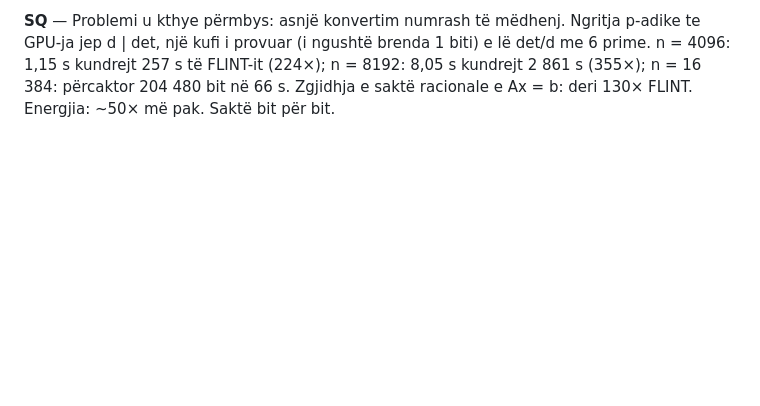
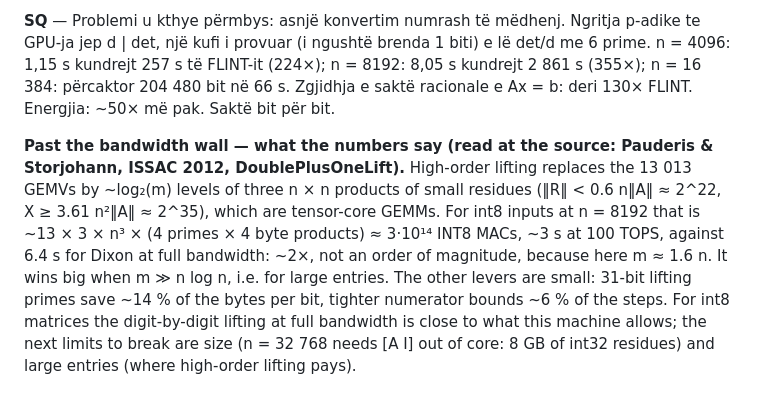
Before and after one commit to ShabanEjupi/ozaki-blackwell, a Markdown page: README.md, the part around the change. Rendered like a GitHub page; blank space fills up the shorter version.

Commit message:
README: high-order lifting measured against the bandwidth-bound Dixon on paper (2x for int8 inputs, big only for large entries); the next limits: n=32768 out of core, large entries

```diff
--- a/README.md
+++ b/README.md
@@ -331,3 +331,12 @@ past it is lifting by matrix products (Storjohann's high-order lifting), the nex
 provuar (i ngushtë brenda 1 biti) e lë det/d me 6 prime. n = 4096: 1,15 s kundrejt 257 s të FLINT-it (224×); n = 8192:
 8,05 s kundrejt 2 861 s (355×); n = 16 384: përcaktor 204 480 bit në 66 s. Zgjidhja e saktë racionale e Ax = b: deri 130×
 FLINT. Energjia: ~50× më pak. Saktë bit për bit.
+
+**Past the bandwidth wall — what the numbers say (read at the source: Pauderis & Storjohann, ISSAC 2012, DoublePlusOneLift).**
+High-order lifting replaces the 13 013 GEMVs by ~log₂(m) levels of three n × n products of small residues
+(‖R‖ < 0.6 n‖A‖ ≈ 2^22, X ≥ 3.61 n²‖A‖ ≈ 2^35), which are tensor-core GEMMs. For int8 inputs at n = 8192 that is
+~13 × 3 × n³ × (4 primes × 4 byte products) ≈ 3·10¹⁴ INT8 MACs, ~3 s at 100 TOPS, against 6.4 s for Dixon at full bandwidth:
+~2×, not an order of magnitude, because here m ≈ 1.6 n. It wins big when m ≫ n log n, i.e. for large entries. The other
+levers are small: 31-bit lifting primes save ~14 % of the bytes per bit, tighter numerator bounds ~6 % of the steps.
+For int8 matrices the digit-by-digit lifting at full bandwidth is close to what this machine allows; the next limits to
+break are size (n = 32 768 needs [A I] out of core: 8 GB of int32 residues) and large entries (where high-order lifting pays).
```
